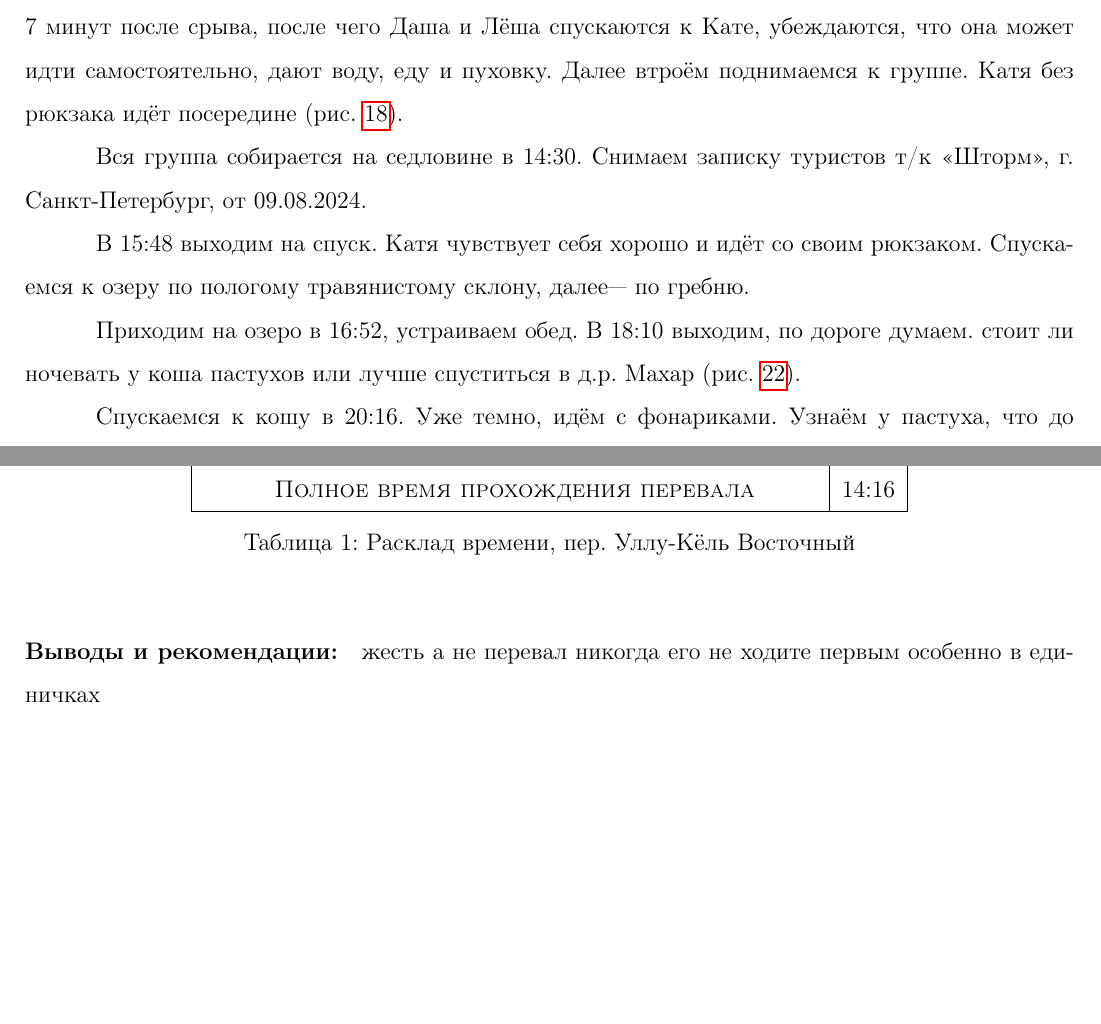
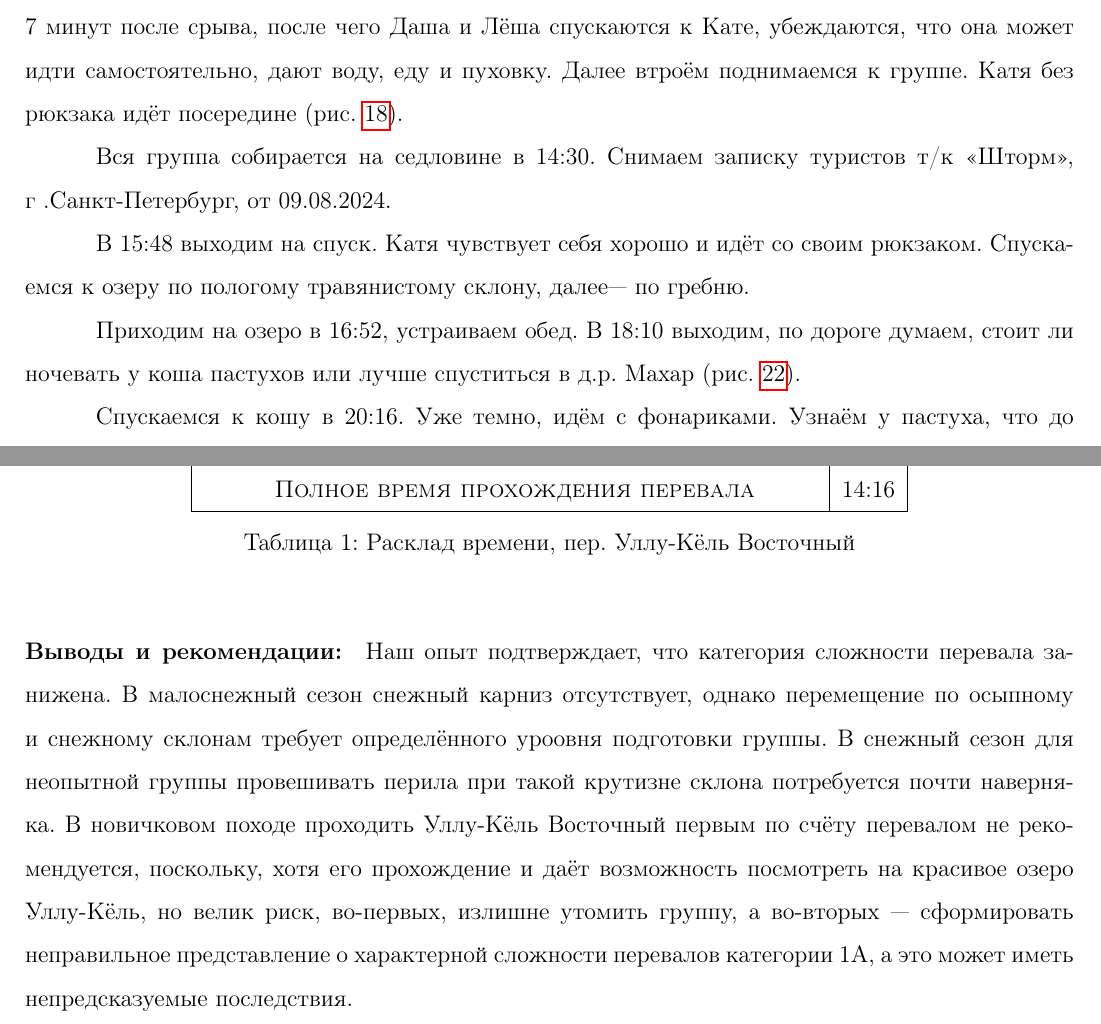
Before and after one commit to snegovskaya/gvandra2024, a LaTeX document (latex-report/Gvandra2024_Snegovskaya.tex, which reads latex-report/aug20.tex): two parts of pages 28 and 32 of 81, joined at a grey line, cut so that both start at the same text, the shorter picture padded with empty space. Compiled offline with pdfLaTeX.

Commit message:
19 20 aug upd

```diff
--- a/latex-report/aug20.tex
+++ b/latex-report/aug20.tex
@@ -62,7 +62,7 @@
 	\label{fig:DSC_0946}
 \end{figure}
 
-Вся группа собирается на седловине в 14:30. Снимаем записку туристов т/к <<Шторм>>, г. Санкт-Петербург, от 09.08.2024.
+Вся группа собирается на седловине в 14:30. Снимаем записку туристов т/к <<Шторм>>, г~.Санкт-Петербург, от 09.08.2024.
 
 \begin{figure}[h!]
 	\centering
@@ -127,6 +127,6 @@
 	\caption{Расклад времени, пер. Уллу-Кёль Восточный}
 \end{table}
 
-\paragraph{Выводы и рекомендации:} жесть а не перевал никогда его не ходите первым особенно в единичках
+\paragraph{Выводы и рекомендации:} Наш опыт подтверждает, что категория сложности перевала занижена. В малоснежный сезон снежный карниз отсутствует, однако перемещение по осыпному и снежному склонам требует определённого уроовня подготовки группы. В снежный сезон для неопытной группы провешивать перила при такой крутизне склона потребуется почти наверняка. В новичковом походе проходить Уллу-Кёль Восточный первым по счёту перевалом не рекомендуется, поскольку, хотя его прохождение и даёт возможность посмотреть на красивое озеро Уллу-Кёль, но велик риск, во-первых, излишне утомить группу, а во-вторых --- сформировать неправильное представление о характерной сложности перевалов категории 1А, а это может иметь непредсказуемые последствия.
 
 \clearpage
```
Also changed, not shown: latex-report/aug19.tex (+1 -1 lines), latex-report/aug20.tex (2 more changed lines).
